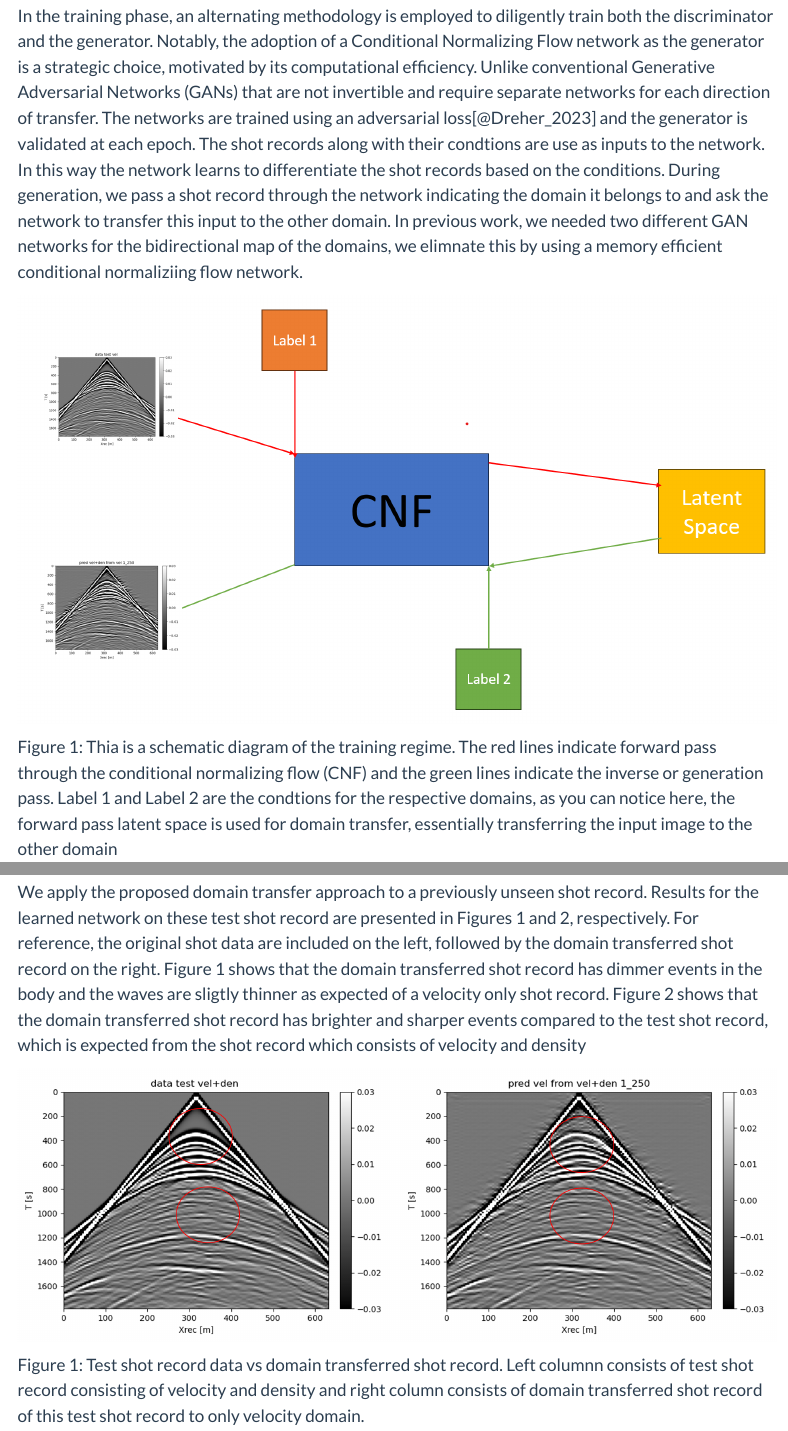
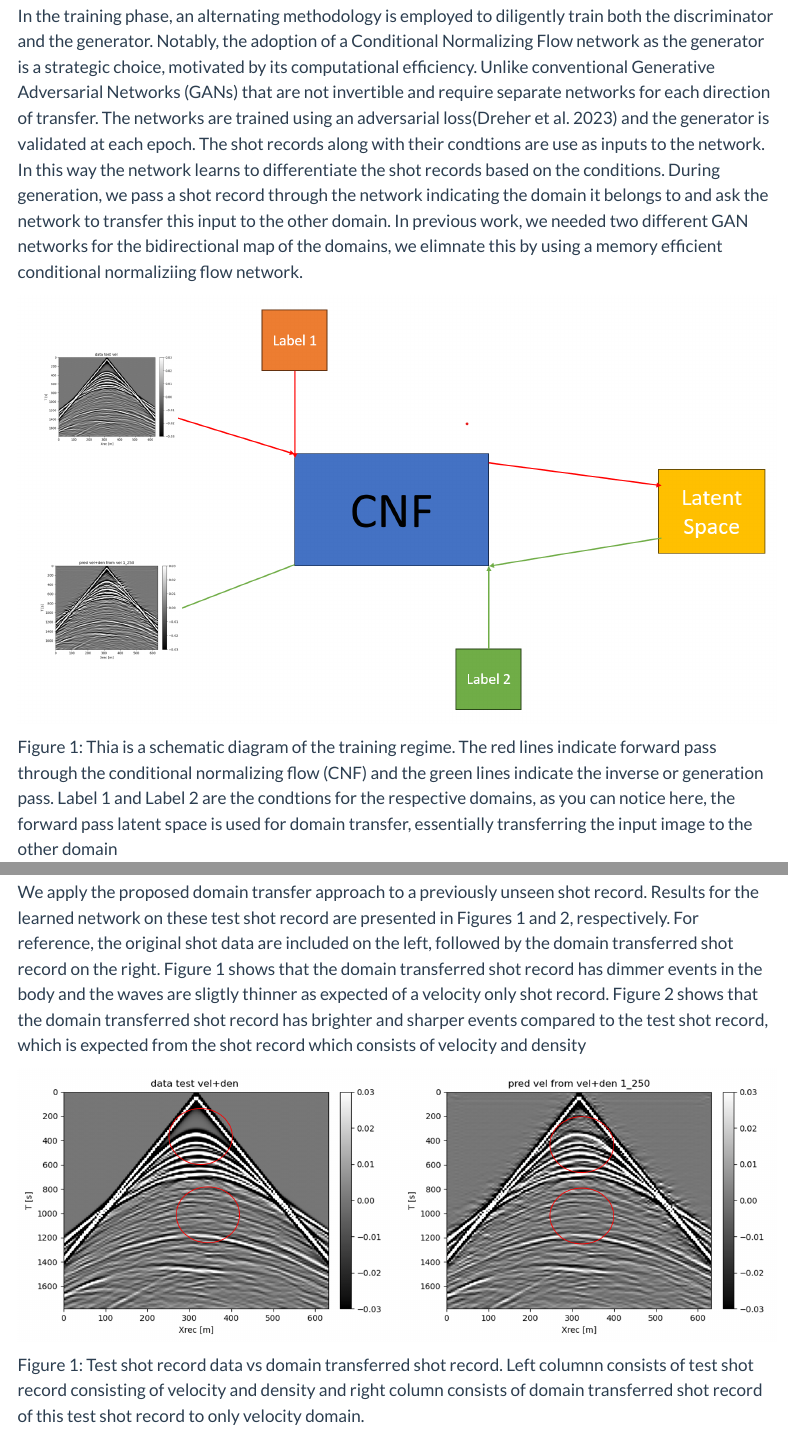
Before and after one commit to slimgroup/IMAGE2024, a Quarto document (KarthaSEG2024/paper.qmd): the page in a window 1100 px wide, from 670 px down, and a second part further down, joined at a grey line. Rendered offline with R 4.5, knitr and Pandoc in place of Quarto, with nearby package versions; a font, style sheet, LaTeX package, included part or bibliography that could not be used is replaced or left out; menus at the side of the page are left out.

Commit message:
Update paper.qmd

```diff
--- a/KarthaSEG2024/paper.qmd
+++ b/KarthaSEG2024/paper.qmd
@@ -16,7 +16,7 @@ affiliations:
     url: https://slim.gatech.edu/
 description: |
   Domain transfer using Condtional normalizing flows on Shot records.
-bibliography: abstract.bib
+bibliography: paper.bib
 abstract: |
   code reproducible at [here](https://github.com/YadhuKartha686/Domain_transfer/blob/main/scripts/DTwithCNF.jl)
 ---
```
